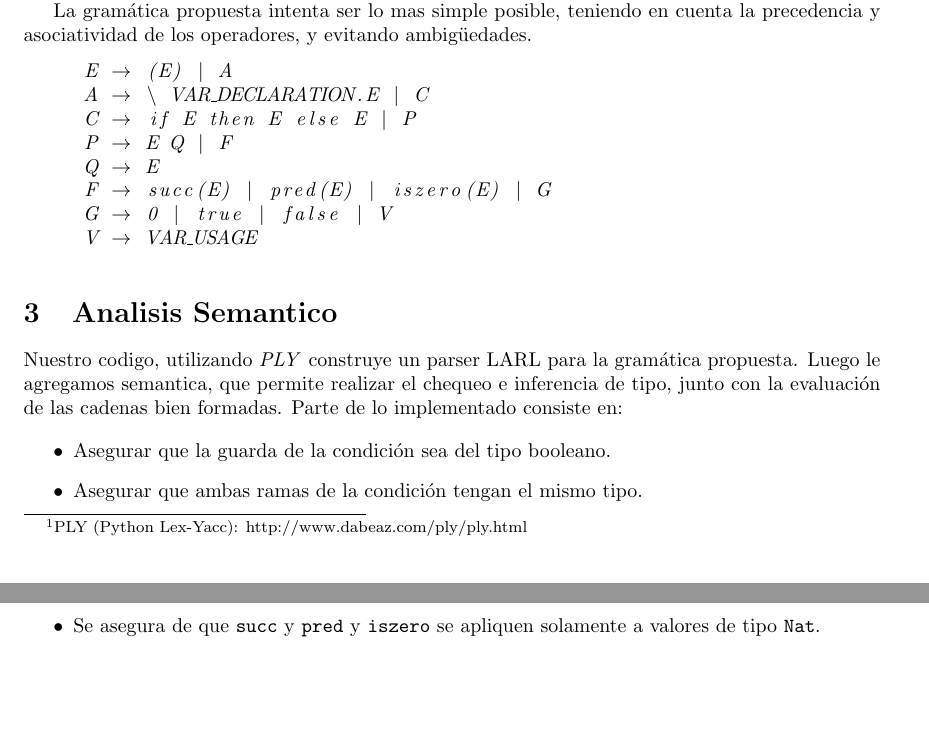
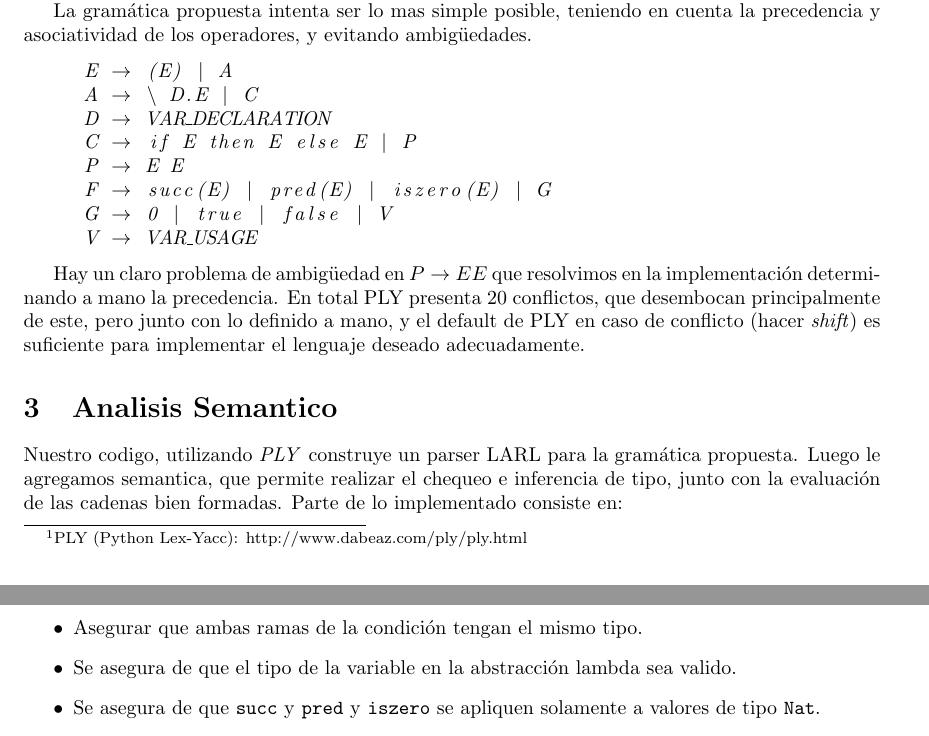
Before and after one commit to ilebrero/Tleng-tp-calculo-lambda, a LaTeX document (informe/informe.tex): two parts of pages 3 and 4 of 6, joined at a grey line, cut so that both start at the same text, the shorter picture padded with empty space. Compiled offline with pdfLaTeX.

Commit message:
Gramatica corregida

```diff
--- a/informe/informe.tex
+++ b/informe/informe.tex
@@ -94,15 +94,16 @@ La gramática propuesta intenta ser lo mas simple posible, teniendo en cuenta la
 
 \begin{lstlisting}
 E -> (E) | A
-A -> \ VAR_DECLARATION.E | C
+A -> \ D.E | C
+D -> VAR_DECLARATION
 C -> if E then E else E | P
-P -> E Q | F
-Q -> E
+P -> E E
 F -> succ(E) | pred(E) | iszero(E) | G
 G -> 0 | true | false | V
 V -> VAR_USAGE
 \end{lstlisting}
 
+Hay un claro problema de ambigüedad en $ P \rightarrow E E$ que resolvimos en la implementación determinando a mano la precedencia. En total PLY presenta $20$ conflictos, que desembocan principalmente de este, pero junto con lo definido a mano, y el default de PLY en caso de conflicto (hacer \emph{shift}) es suficiente para implementar el lenguaje deseado adecuadamente.
 
 \section{Analisis Semantico}
 
```
Also changed, not shown: informe/informe.pdf.
